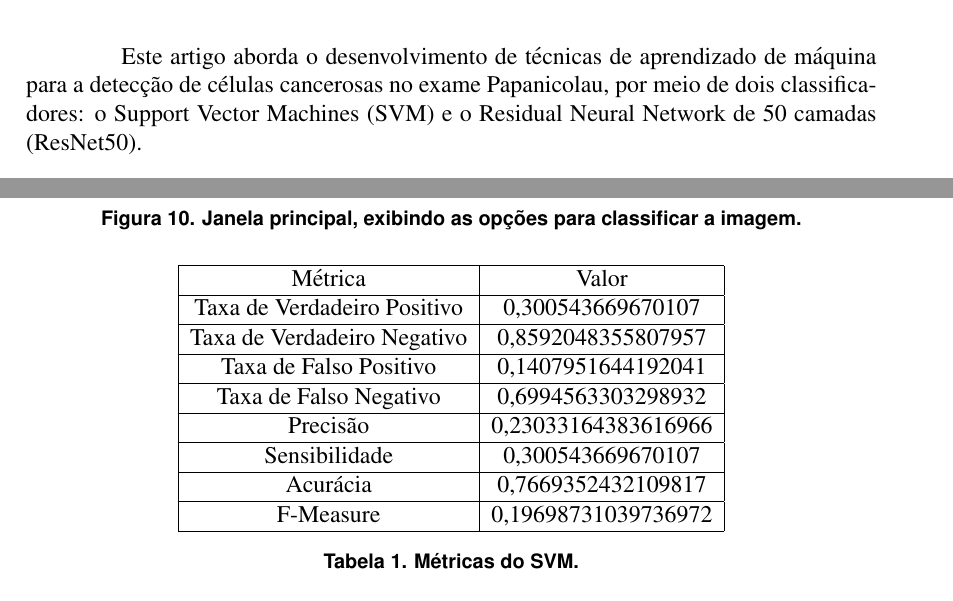
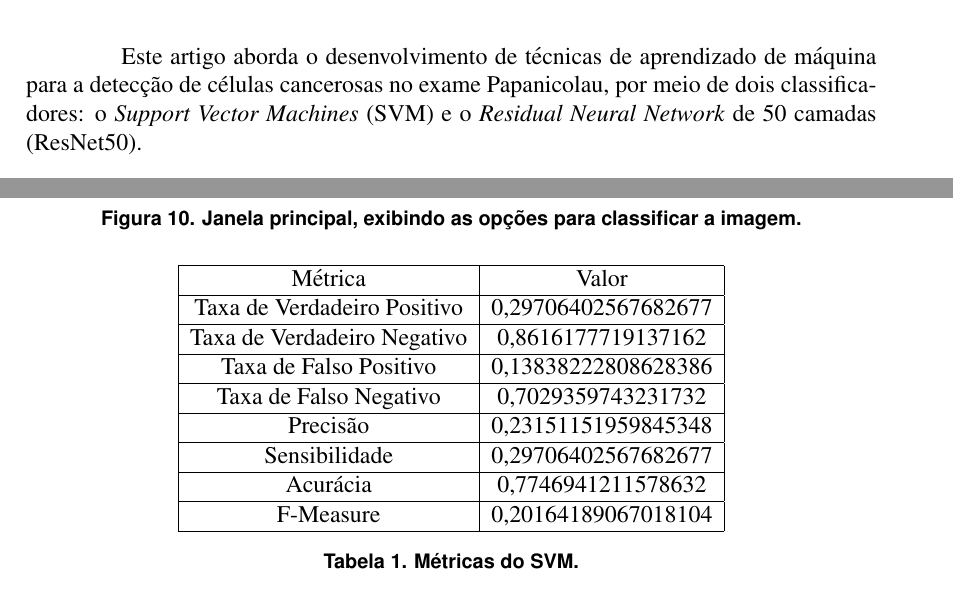
Before and after one commit to Henriquemcc/Trabalho_Pratico_-_Processamento_e_Analise_de_Imagens_-_2024-1, a LaTeX paper (docs/artigo/main.tex): two parts of pages 1 and 8 of 13, joined at a grey line, cut so that both start at the same text. Compiled offline with pdfLaTeX.

Commit message:
Alterando o modelo

```diff
--- a/docs/artigo/main.tex
+++ b/docs/artigo/main.tex
@@ -13,13 +13,11 @@
 %%%%%%%%%%%%%%%%%%%%%%%%%%%%%%%%%%%%%%%%%%%%%%%%%%%%%%%%%%%%%%%%%%%%%%
 
 \documentclass[12pt]{article}
-
 \usepackage{sbc-template}
-
 \usepackage{graphicx,url}
-
 \usepackage[brazil]{babel}
 \usepackage[utf8]{inputenc}
+\usepackage{float}
 
 
 \sloppy
@@ -45,7 +43,7 @@
 
 \paragraph{}O Câncer Cervical, também conhecido como Câncer de Colo de Útero, é uma doença comum entre as mulheres ao redor do mundo. Um dos mecanismos utilizados para a prevenção desse tipo de doença é o uso de imagens médicas para diagnóstico. Um dos métodos de imagem médica utilizados é a citologia, por meio do exame Papanicolau, que detecta anomalias celulares. Ele consiste na extração de amostras de células do paciente, e a aplicação de corantes nelas. Dependendo da forma como as células reagem aos corantes, isso indica a presença ou não de câncer.
 
-\paragraph{}Este artigo aborda o desenvolvimento de técnicas de aprendizado de máquina para a detecção de células cancerosas no exame Papanicolau, por meio de dois classificadores: o Support Vector Machines (SVM) e o Residual Neural Network de 50 camadas (ResNet50).
+\paragraph{}Este artigo aborda o desenvolvimento de técnicas de aprendizado de máquina para a detecção de células cancerosas no exame Papanicolau, por meio de dois classificadores: o \textit{Support Vector Machines} (SVM) e o \textit{Residual Neural Network} de 50 camadas (ResNet50).
 
 \section{Implementação}
 
@@ -250,21 +248,21 @@
         \hline
          Métrica & Valor\\
          \hline
-         Taxa de Verdadeiro Positivo & 0,300543669670107\\
+         Taxa de Verdadeiro Positivo & 0,29706402567682677\\
          \hline
-         Taxa de Verdadeiro Negativo & 0,8592048355807957\\
+         Taxa de Verdadeiro Negativo & 0,8616177719137162\\
          \hline
-         Taxa de Falso Positivo & 0,1407951644192041\\
+         Taxa de Falso Positivo & 0,13838222808628386\\
          \hline
-         Taxa de Falso Negativo & 0,6994563303298932\\
+         Taxa de Falso Negativo & 0,7029359743231732\\
          \hline
-         Precisão & 0,23033164383616966\\
+         Precisão & 0,23151151959845348\\
          \hline
-         Sensibilidade & 0,300543669670107\\
+         Sensibilidade & 0,29706402567682677\\
          \hline
-         Acurácia & 0,7669352432109817\\
+         Acurácia & 0,7746941211578632\\
          \hline
-         F-Measure & 0,19698731039736972\\
+         F-Measure & 0,20164189067018104\\
          \hline
     \end{tabular}
     \caption{Métricas do SVM.}
```
Also changed, not shown: docs/artigo/bibliografia.bib (+1 -1 lines), docs/artigo/Matriz confusao SVM.png, docs/artigo/main.tex (2 more changed lines), 1 other file.
